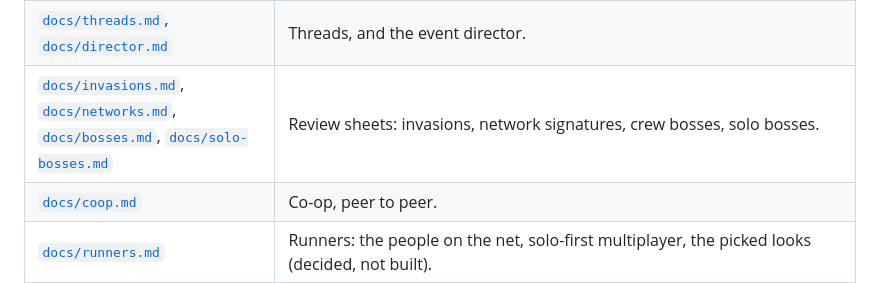
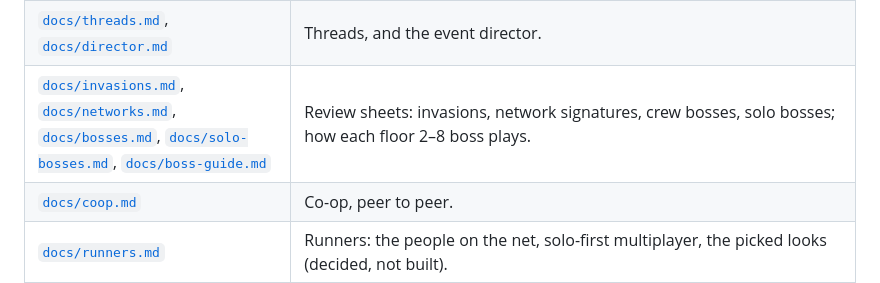
Before and after one commit to Davebee123/Blackbox, a Markdown page: README.md, the part around the change. Drawn GitHub-style.

Commit message:
README: the boss guide in the docs map
Co-Authored-By: Claude Opus 5.5 <noreply@anthropic.com>
Claude-Session: https://claude.ai/code/session_01JAC41DmwPQUKUt54UQmdBf

```diff
--- a/README.md
+++ b/README.md
@@ -308,7 +308,7 @@ and `style.test.mjs` the tooltip grammar.
 | [`docs/leanings.md`](docs/leanings.md) | Leanings: a server's one positive rule (built: GAME_RULES.md "Server kinds, specials and quirks"). |
 | [`docs/server-specials.md`](docs/server-specials.md) | Server specials: an upside, a cost and the programs for each (picked, not built). |
 | [`docs/threads.md`](docs/threads.md), [`docs/director.md`](docs/director.md) | Threads, and the event director. |
-| [`docs/invasions.md`](docs/invasions.md), [`docs/networks.md`](docs/networks.md), [`docs/bosses.md`](docs/bosses.md), [`docs/solo-bosses.md`](docs/solo-bosses.md) | Review sheets: invasions, network signatures, crew bosses, solo bosses. |
+| [`docs/invasions.md`](docs/invasions.md), [`docs/networks.md`](docs/networks.md), [`docs/bosses.md`](docs/bosses.md), [`docs/solo-bosses.md`](docs/solo-bosses.md), [`docs/boss-guide.md`](docs/boss-guide.md) | Review sheets: invasions, network signatures, crew bosses, solo bosses; how each floor 2–8 boss plays. |
 | [`docs/coop.md`](docs/coop.md) | Co-op, peer to peer. |
 | [`docs/runners.md`](docs/runners.md) | Runners: the people on the net, solo-first multiplayer, the picked looks (decided, not built). |
 | [`docs/BALANCE.md`](docs/BALANCE.md) | Generated by `node balance.mjs`. |
```
